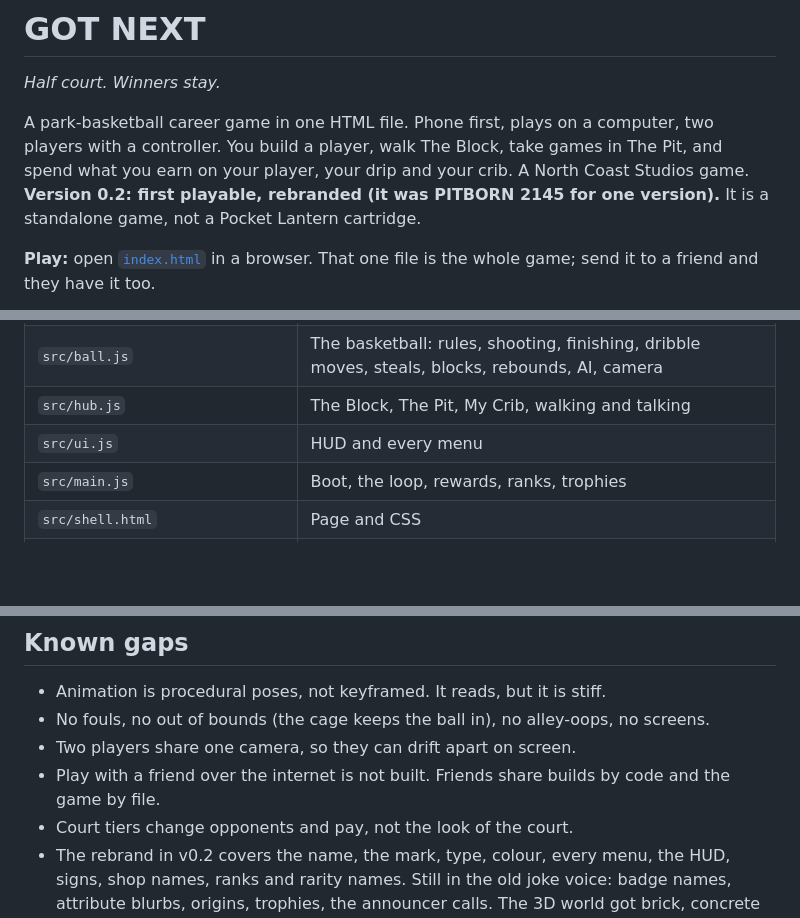
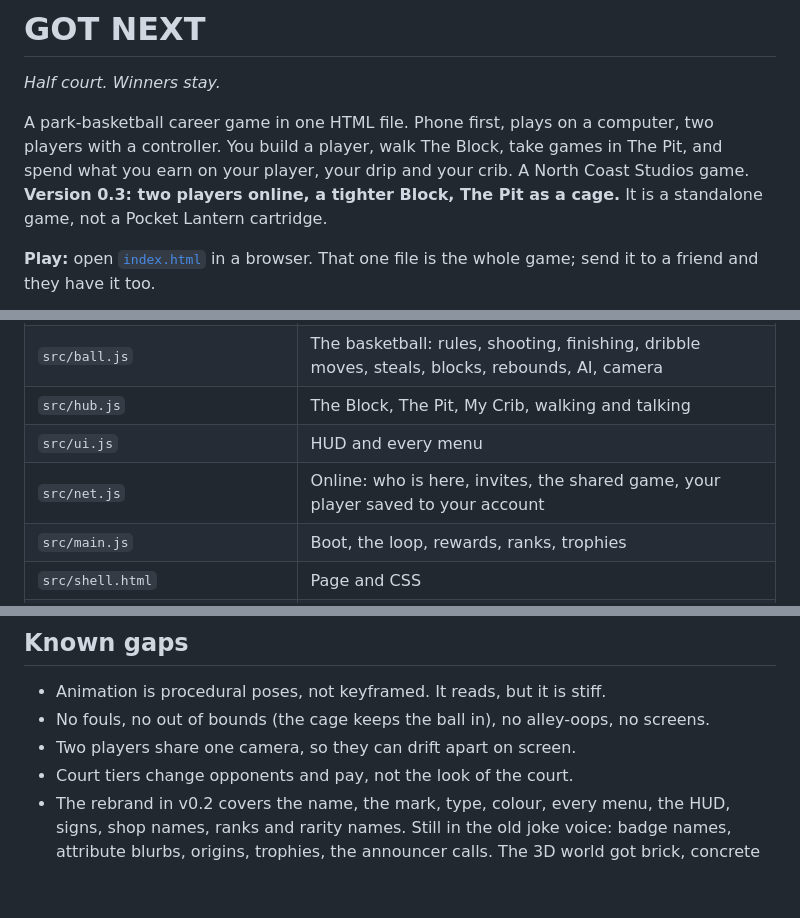
Before and after one commit to northcoaststudioswill-hub/Game, a Markdown page: gotnext/README.md, 3 parts joined by grey strips. Drawn GitHub-style; blank space fills up the shorter version.

```diff
--- a/gotnext/README.md
+++ b/gotnext/README.md
@@ -4,7 +4,7 @@
 
 A park-basketball career game in one HTML file. Phone first, plays on a computer, two players with a controller.
 You build a player, walk The Block, take games in The Pit, and spend what you earn on your player, your drip and your
-crib. A North Coast Studios game. **Version 0.2: first playable, rebranded (it was PITBORN 2145 for one version).** It is a standalone game, not a Pocket Lantern cartridge.
+crib. A North Coast Studios game. **Version 0.3: two players online, a tighter Block, The Pit as a cage.** It is a standalone game, not a Pocket Lantern cartridge.
 
 **Play:** open [`index.html`](index.html) in a browser. That one file is the whole game; send it to a friend and they
 have it too.
@@ -65,6 +68,7 @@ python3 build.py        # writes index.html
 | `src/ball.js` | The basketball: rules, shooting, finishing, dribble moves, steals, blocks, rebounds, AI, camera |
 | `src/hub.js` | The Block, The Pit, My Crib, walking and talking |
 | `src/ui.js` | HUD and every menu |
+| `src/net.js` | Online: who is here, invites, the shared game, your player saved to your account |
 | `src/main.js` | Boot, the loop, rewards, ranks, trophies |
 | `src/shell.html` | Page and CSS |
 | `vendor/three.min.js` | three.js r160 (MIT), inlined by the build so the game stays one file |
@@ -93,6 +118,5 @@ tests/sim.sh                      # an all-AI game in each mode, printed as box
 - Animation is procedural poses, not keyframed. It reads, but it is stiff.
 - No fouls, no out of bounds (the cage keeps the ball in), no alley-oops, no screens.
 - Two players share one camera, so they can drift apart on screen.
-- Play with a friend over the internet is not built. Friends share builds by code and the game by file.
 - Court tiers change opponents and pay, not the look of the court.
 - The rebrand in v0.2 covers the name, the mark, type, colour, every menu, the HUD, signs, shop names, ranks and rarity names. Still in the old joke voice: badge names, attribute blurbs, origins, trophies, the announcer calls. The 3D world got brick, concrete and posters but not a full art pass.
```
Also changed, not shown: other parts of gotnext/README.md (+27 -3 lines), OPEN-ITEMS.md (+1 -1 lines), gotnext/docs/BRAND.md (+11 -4 lines), gotnext/docs/img/hub.jpg, gotnext/docs/img/online.jpg (added), gotnext/docs/img/pit.jpg, gotnext/docs/img/shop.jpg, 12 other files.
